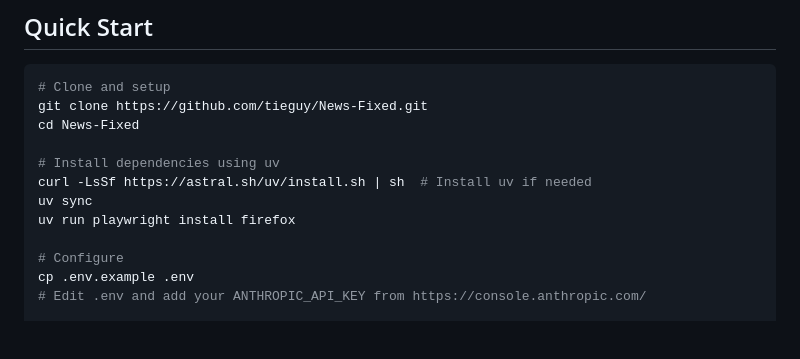
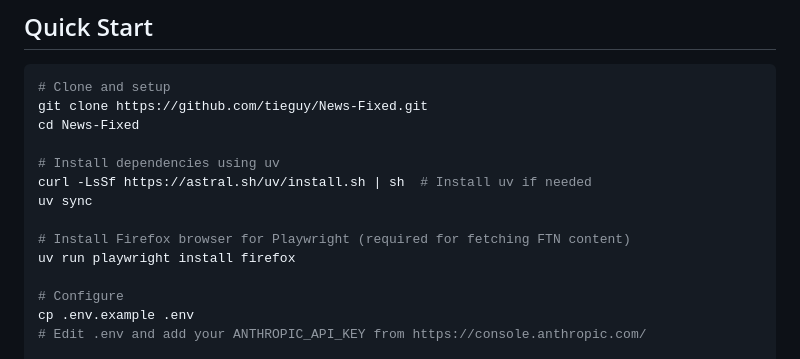
Before and after one commit to tieguy/News-Fixed, a Markdown page: README.md, the part around the change. Drawn GitHub-style; blank space fills up the shorter version.

```diff
--- a/README.md
+++ b/README.md
@@ -26,6 +26,8 @@ cd News-Fixed
 # Install dependencies using uv
 curl -LsSf https://astral.sh/uv/install.sh | sh  # Install uv if needed
 uv sync
+
+# Install Firefox browser for Playwright (required for fetching FTN content)
 uv run playwright install firefox
 
 # Configure
```
Also changed, not shown: CLAUDE.md (+3 -0 lines).
